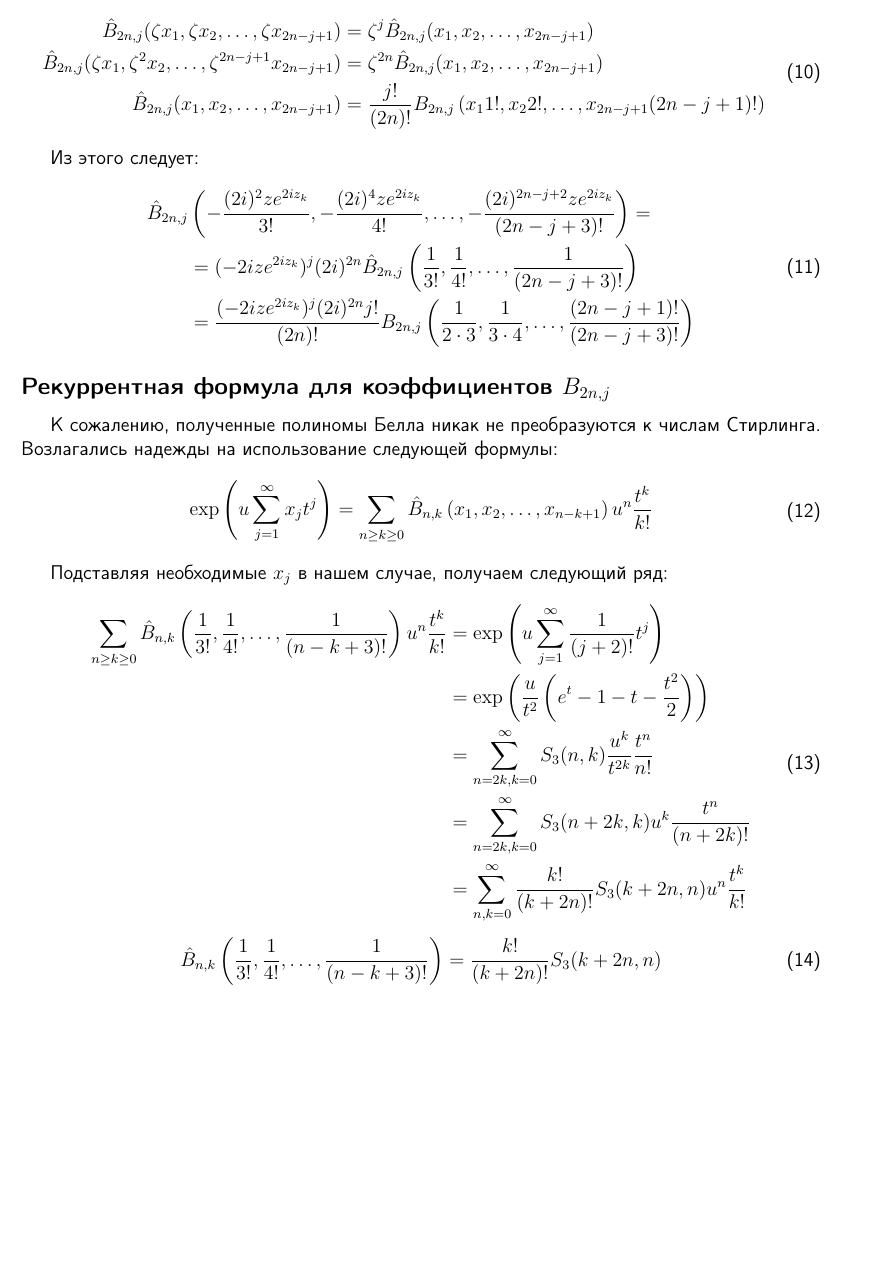
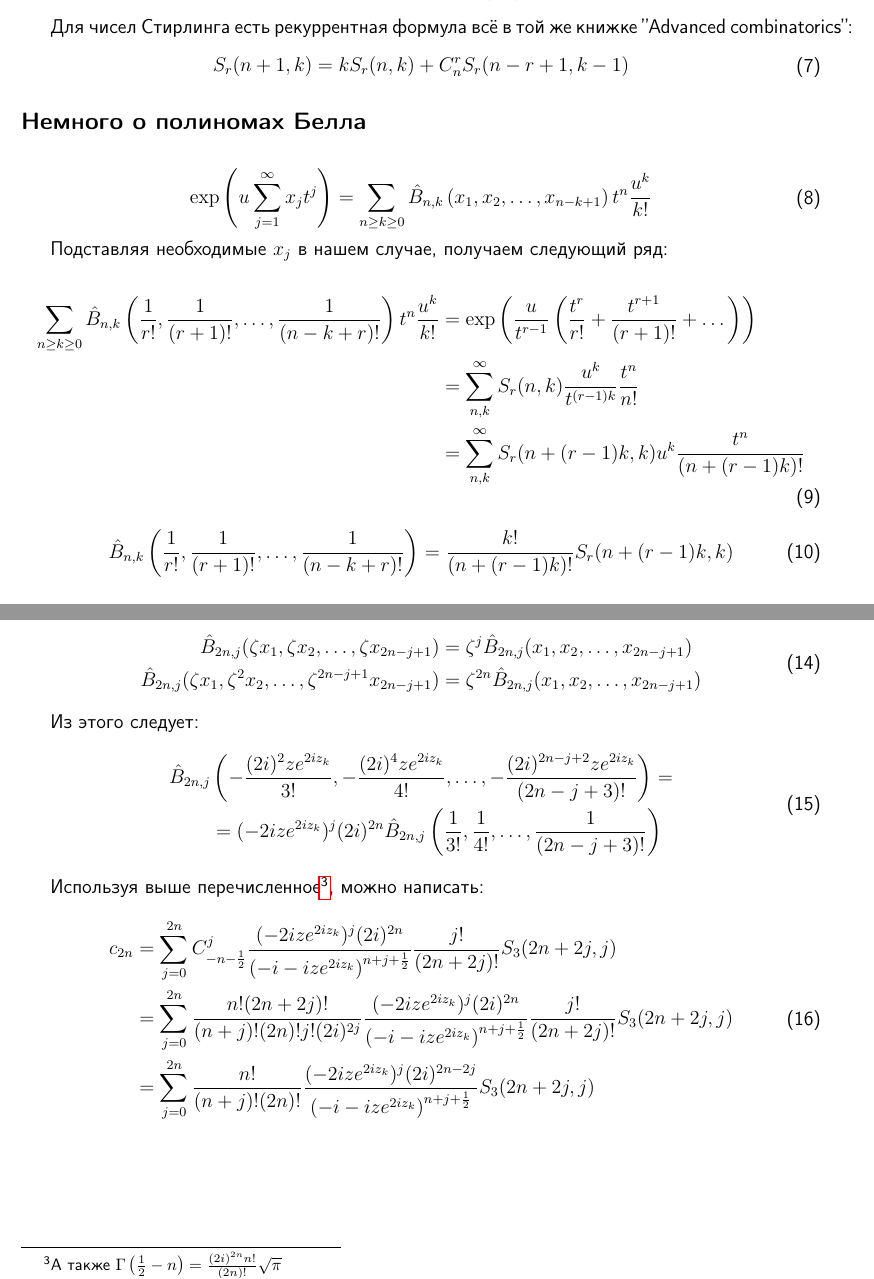
Before and after one commit to KeeeeeK/Husimi, a LaTeX document (tex/integral_finding.tex): part of page 3 of 3 before the commit and two parts of pages 2 and 3 of 3 after it, the two joined at a grey line, cut at the place of the change, the shorter picture padded with empty space. Compiled offline with pdfLaTeX.

Commit message:
Формула c_{2n} через S_3

```diff
--- a/tex/integral_finding.tex
+++ b/tex/integral_finding.tex
@@ -80,6 +80,40 @@ $c(k+m, k+1)$ --- это беззнаковые числа Стирлинга п
     \exp\left(u\left(\frac{t^r}{r!}+\frac{t^{r+1}}{\left(r+1\right)!}+\dots\right)\right) = \sum\limits_{n=(r+1)k, k = 0}^{\infty} S_{r}(n, k) u^k \frac{t^n}{n!}
 \end{aligned}
 \end{equation}
+
+Для чисел Стирлинга есть рекуррентная формула всё в той же книжке ''Advanced combinatorics'':
+\begin{equation}
+\begin{aligned}
+    S_r(n+1, k) = k S_r(n, k) + C_n^{r} S_r(n-r+1, k-1)
+\end{aligned}
+\end{equation}
+\subsection*{Немного о полиномах Белла}
+\begin{equation}
+\begin{aligned}
+    \exp\left(u \sum\limits_{j=1}^{\infty}x_j t^j\right) = \sum\limits_{n\geq k\geq 0}
+    \hat{B}_{n,k}\left(x_1, x_2, \dots, x_{n-k+1}\right) t^n \frac{u^k}{k!}
+\end{aligned}
+\end{equation}
+
+Подставляя необходимые $x_j$ в нашем случае, получаем следующий ряд:
+
+\begin{equation}
+\begin{aligned}
+    \sum\limits_{n\geq k\geq 0}
+    \hat{B}_{n, k}\left(\frac{1}{r!}, \frac{1}{(r+1)!}, \dots, \frac{1}{(n-k+r)!}\right) t^n \frac{u^k}{k!} &=
+    \exp\left(\frac{u}{t^{r-1}} \left(\frac{t^r}{r!} + \frac{t^{r+1}}{(r+1)!}+\dots \right)\right) \\
+    &= \sum\limits_{n, k}^{\infty} S_{r}(n, k) \frac{u^k}{t^{(r-1)k}}\frac{t^n}{n!} \\
+    &= \sum\limits_{n, k}^{\infty} S_{r}(n+(r-1)k, k) u^k\frac{t^n}{(n+(r-1)k)!}
+\end{aligned}
+\end{equation}
+
+
+\begin{equation}
+\begin{aligned}
+    \hat{B}_{n, k}\left(\frac{1}{r!}, \frac{1}{(r+1)!}, \dots, \frac{1}{(n-k+r)!}\right) =
+    \frac{k!}{(n+(r-1)k)!}S_{r}(n+(r-1)k, k)
+\end{aligned}
+\end{equation}
 \subsection*{Применение теории}
 Как упоминается в приложении к диплому:
 \begin{equation}
@@ -113,8 +147,7 @@ $c(k+m, k+1)$ --- это беззнаковые числа Стирлинга п
 \begin{equation}
 \begin{aligned}
     \hat{B}_{2n, j}(\zeta x_1, \zeta x_2, \dots, \zeta x_{2n-j+1}) &= \zeta^j \hat{B}_{2n, j}( x_1,  x_2, \dots,  x_{2n-j+1})\\
-    \hat{B}_{2n, j}(\zeta x_1, \zeta^2 x_2, \dots, \zeta^{2n-j+1} x_{2n-j+1}) &= \zeta^{2n} \hat{B}_{2n, j}( x_1,  x_2, \dots,  x_{2n-j+1})\\
-    \hat{B}_{2n, j}( x_1,  x_2, \dots,  x_{2n-j+1}) &= \frac{j!}{(2n)!}B_{2n, j}\left(x_1 1!, x_2 2!, \dots, x_{2n-j+1}(2n-j+1)!\right)
+    \hat{B}_{2n, j}(\zeta x_1, \zeta^2 x_2, \dots, \zeta^{2n-j+1} x_{2n-j+1}) &= \zeta^{2n} \hat{B}_{2n, j}( x_1,  x_2, \dots,  x_{2n-j+1})
 \end{aligned}
 \end{equation}
 
@@ -122,37 +155,23 @@ $c(k+m, k+1)$ --- это беззнаковые числа Стирлинга п
 \begin{equation}
 \begin{aligned}
     \hat{B}_{2n, j}&\left(-\frac{(2i)^{2}ze^{2iz_k}}{3!}, -\frac{(2i)^{4}ze^{2iz_k}}{4!}, \dots, -\frac{(2i)^{2n-j+2}ze^{2iz_k}}{(2n-j+3)!}\right) = \\
-    &= (-2iz e^{2iz_k})^j (2i)^{2n}\hat{B}_{2n, j}\left(\frac{1}{3!}, \frac{1}{4!}, \dots, \frac{1}{(2n-j+3)!}\right)\\
-    &= \frac{(-2iz e^{2iz_k})^j (2i)^{2n}j!}{(2n)!}B_{2n, j}\left( \frac{1}{2\cdot 3}, \frac{1}{3\cdot 4} , \dots, \frac{(2n-j+1)!}{(2n-j+3)!}\right)
-\end{aligned}
-\end{equation}
-\subsection*{Рекуррентная формула для коэффициентов $B_{2n, j}$}
-К сожалению, полученные полиномы Белла никак не преобразуются к числам Стирлинга. Возлагались надежды на использование следующей формулы:
-\begin{equation}
-\begin{aligned}
-    \exp\left(u \sum\limits_{j=1}^{\infty}x_j t^j\right) = \sum\limits_{n\geq k\geq 0}
-    \hat{B}_{n,k}\left(x_1, x_2, \dots, x_{n-k+1}\right) u^n \frac{t^k}{k!}
+    &= (-2iz e^{2iz_k})^j (2i)^{2n}\hat{B}_{2n, j}\left(\frac{1}{3!}, \frac{1}{4!}, \dots, \frac{1}{(2n-j+3)!}\right)
 \end{aligned}
 \end{equation}
 
-Подставляя необходимые $x_j$ в нашем случае, получаем следующий ряд:
+Используя выше перечисленное\footnote{A также $\Gamma\left(\frac{1}{2}-n\right)= \frac{(2i)^{2n} n!}{(2n)!}\sqrt{\pi}$}, можно написать:
 
 \begin{equation}
 \begin{aligned}
-    \sum\limits_{n\geq k\geq 0}
-    \hat{B}_{n, k}\left(\frac{1}{3!}, \frac{1}{4!}, \dots, \frac{1}{(n-k+3)!}\right) u^n \frac{t^k}{k!} &=
-    \exp\left(u \sum\limits_{j=1}^{\infty}\frac{1}{(j+2)!} t^j\right) \\
-    &= \exp\left(\frac{u}{t^2}\left(e^t - 1 -t - \frac{t^2}{2}\right)\right) \\
-    &= \sum\limits_{n=2k, k = 0}^{\infty} S_{3}(n, k) \frac{u^k}{t^{2k}}\frac{t^n}{n!} \\
-    &= \sum\limits_{n=2k, k = 0}^{\infty} S_{3}(n+2k, k) u^k\frac{t^n}{(n+2k)!} \\
-    &= \sum\limits_{n, k = 0}^{\infty} \frac{k!}{(k+2n)!}S_{3}(k+2n, n) u^n\frac{t^k}{k!}
-\end{aligned}
-\end{equation}
-
-
-\begin{equation}
-\begin{aligned}
-    \hat{B}_{n, k}\left(\frac{1}{3!}, \frac{1}{4!}, \dots, \frac{1}{(n-k+3)!}\right) = \frac{k!}{(k+2n)!}S_{3}(k+2n, n)
+    c_{2n} &=
+    \sum\limits_{j=0}^{2n} C_{-n-\frac{1}{2}}^j
+    \frac{(-2iz e^{2iz_k})^j (2i)^{2n}}{\left(-i - iz e^{2iz_k}\right)^{n+j+\frac{1}{2}}}
+    \frac{j!}{(2n+2j)!}S_{3}(2n+2j, j)\\
+    &= \sum\limits_{j=0}^{2n} \frac{n!(2n+2j)!}{(n+j)!(2n)!j! (2i)^{2j}}
+    \frac{(-2iz e^{2iz_k})^j (2i)^{2n}}{\left(-i - iz e^{2iz_k}\right)^{n+j+\frac{1}{2}}}
+    \frac{j!}{(2n+2j)!}S_{3}(2n+2j, j)\\
+    &= \sum\limits_{j=0}^{2n} \frac{n!}{(n+j)!(2n)!}
+    \frac{(-2iz e^{2iz_k})^j (2i)^{2n-2j}}{\left(-i - iz e^{2iz_k}\right)^{n+j+\frac{1}{2}}} S_{3}(2n+2j, j)
 \end{aligned}
 \end{equation}
 \end{document}
```
Also changed, not shown: tex/integral_finding.pdf, 1 other file.
